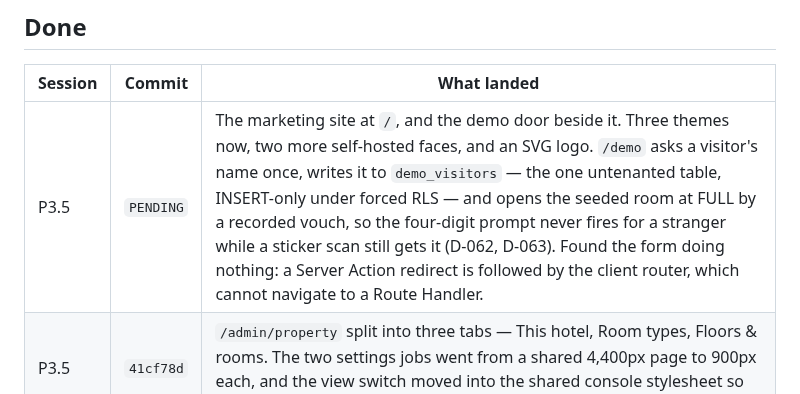
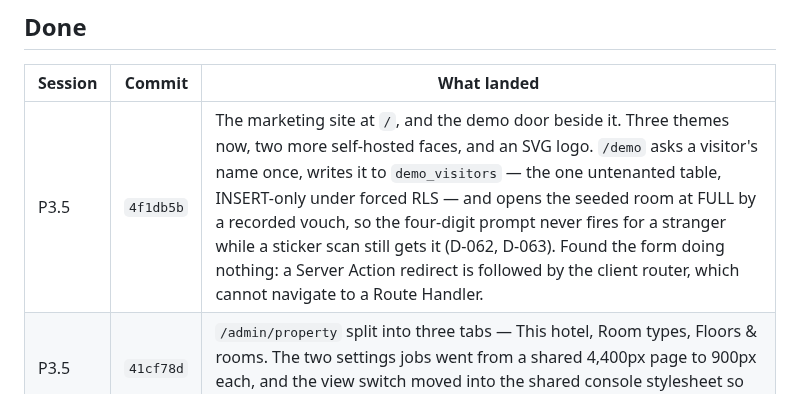
Before and after one commit to prats8m2/innstant, a Markdown page: docs/STATUS.md, the part around the change. GitHub-like rendering.

Commit message:
docs: the commit hash for the session that just landed
Co-Authored-By: Claude Opus 5 (1M context) <noreply@anthropic.com>
Claude-Session: https://claude.ai/code/session_01C9E792PWF8fRkBY6Yj4UfX

```diff
--- a/docs/STATUS.md
+++ b/docs/STATUS.md
@@ -100,7 +100,7 @@ redirect cannot reach a Route Handler.
 
 | Session | Commit | What landed |
 |---|---|---|
-| P3.5 | `PENDING` | The marketing site at `/`, and the demo door beside it. Three themes now, two more self-hosted faces, and an SVG logo. `/demo` asks a visitor's name once, writes it to `demo_visitors` — the one untenanted table, INSERT-only under forced RLS — and opens the seeded room at FULL by a recorded vouch, so the four-digit prompt never fires for a stranger while a sticker scan still gets it (D-062, D-063). Found the form doing nothing: a Server Action redirect is followed by the client router, which cannot navigate to a Route Handler. |
+| P3.5 | `4f1db5b` | The marketing site at `/`, and the demo door beside it. Three themes now, two more self-hosted faces, and an SVG logo. `/demo` asks a visitor's name once, writes it to `demo_visitors` — the one untenanted table, INSERT-only under forced RLS — and opens the seeded room at FULL by a recorded vouch, so the four-digit prompt never fires for a stranger while a sticker scan still gets it (D-062, D-063). Found the form doing nothing: a Server Action redirect is followed by the client router, which cannot navigate to a Route Handler. |
 | P3.5 | `41cf78d` | `/admin/property` split into three tabs — This hotel, Room types, Floors & rooms. The two settings jobs went from a shared 4,400px page to 900px each, and the view switch moved into the shared console stylesheet so the desk and the property screen use one control (D-061). |
 | P3.5 | `2a2c3e9` | The console streams. It was the last surface without `useLiveRefresh`; it now subscribes to the order and request staff streams, opt-in per permission. The desk opens on `Needs you` instead of thirty vacant rooms, and the folio stopped pushing its own total below the fold (D-060). |
 | P3.5 | `c2902bc` | Deployed to Railway, and the 72 files behind it: the staff console and guest app designs, the Kesari theme restored to the guest side, the activity history, the cart review row, the guest's name on the home screen, and the four bugs found by looking at screens rather than tests (D-048 to D-059). |
```
